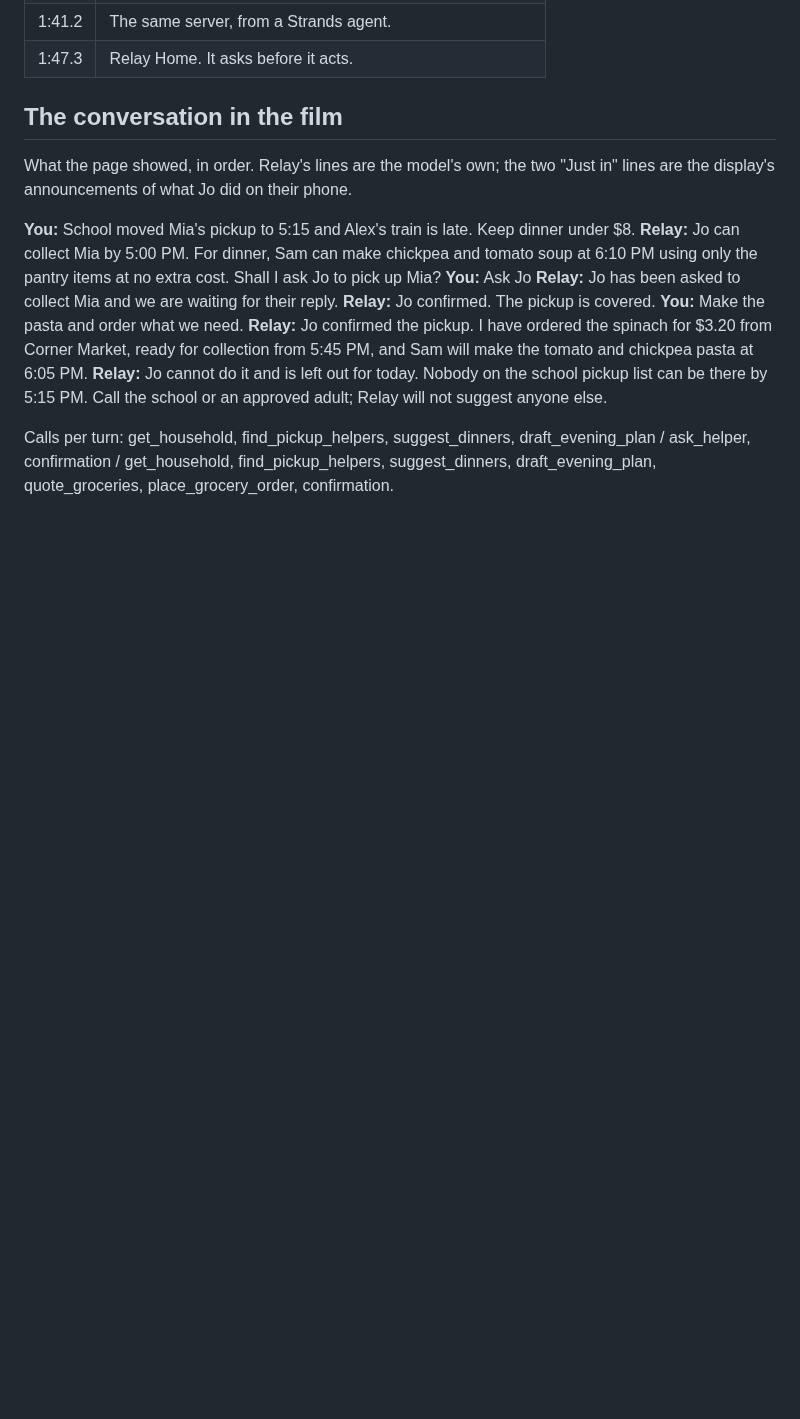
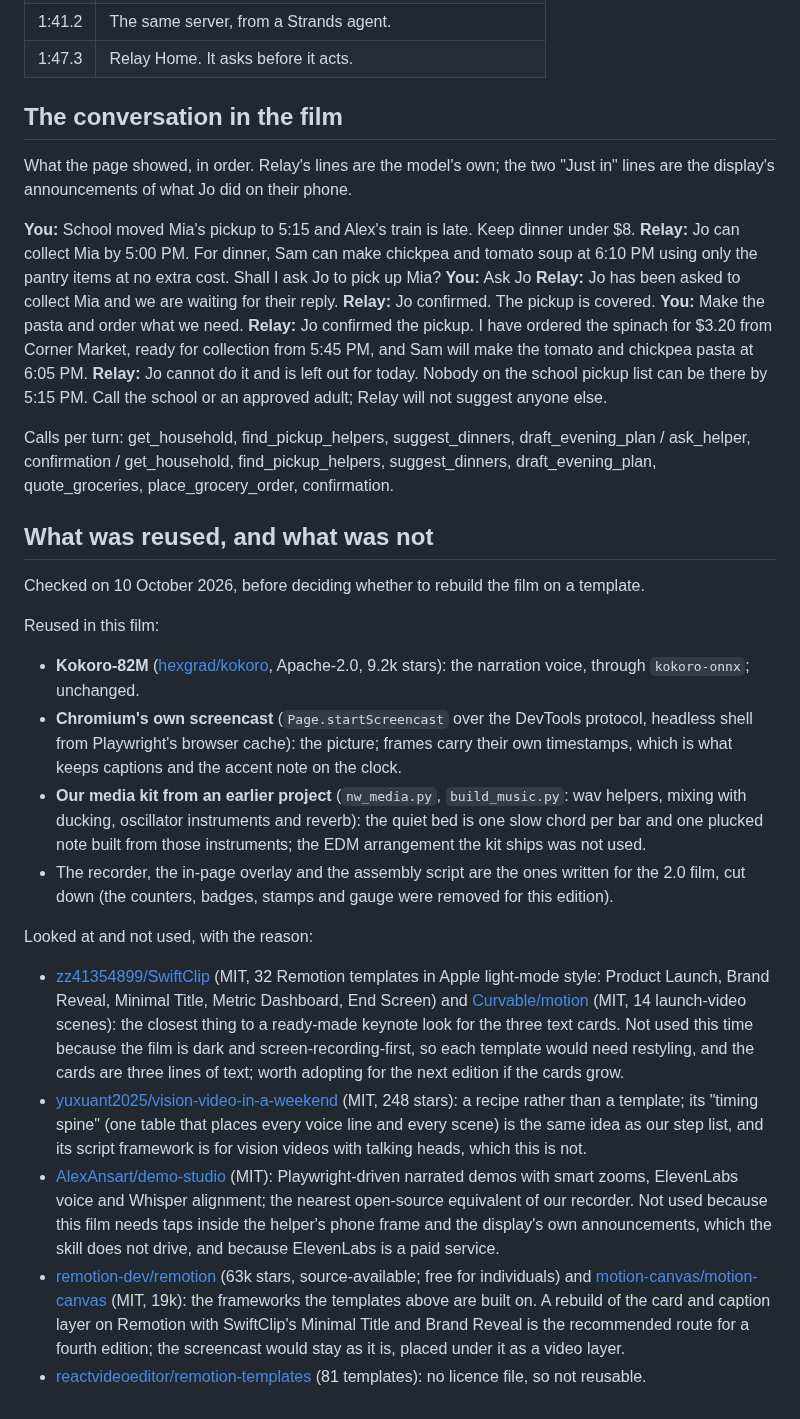
Before and after one commit to yy5652-hash/relay-home, a Markdown page: docs/demo-video.md, the part around the change. Rendered like a GitHub page; blank space fills up the shorter version.

Commit message:
Say what the demo film reused and what it did not
Co-Authored-By: Claude Fable 5.1 <noreply@anthropic.com>

```diff
--- a/docs/demo-video.md
+++ b/docs/demo-video.md
@@ -63,3 +63,20 @@ announcements of what Jo did on their phone.
 **Relay:** Jo cannot do it and is left out for today. Nobody on the school pickup list can be there by 5:15 PM. Call the school or an approved adult; Relay will not suggest anyone else.
 
 Calls per turn: get_household, find_pickup_helpers, suggest_dinners, draft_evening_plan / ask_helper, confirmation / get_household, find_pickup_helpers, suggest_dinners, draft_evening_plan, quote_groceries, place_grocery_order, confirmation.
+
+## What was reused, and what was not
+
+Checked on 10 October 2026, before deciding whether to rebuild the film on a template.
+
+Reused in this film:
+- **Kokoro-82M** ([hexgrad/kokoro](https://github.com/hexgrad/kokoro), Apache-2.0, 9.2k stars): the narration voice, through `kokoro-onnx`; unchanged.
+- **Chromium's own screencast** (`Page.startScreencast` over the DevTools protocol, headless shell from Playwright's browser cache): the picture; frames carry their own timestamps, which is what keeps captions and the accent note on the clock.
+- **Our media kit from an earlier project** (`nw_media.py`, `build_music.py`: wav helpers, mixing with ducking, oscillator instruments and reverb): the quiet bed is one slow chord per bar and one plucked note built from those instruments; the EDM arrangement the kit ships was not used.
+- The recorder, the in-page overlay and the assembly script are the ones written for the 2.0 film, cut down (the counters, badges, stamps and gauge were removed for this edition).
+
+Looked at and not used, with the reason:
+- [zz41354899/SwiftClip](https://github.com/zz41354899/SwiftClip) (MIT, 32 Remotion templates in Apple light-mode style: Product Launch, Brand Reveal, Minimal Title, Metric Dashboard, End Screen) and [Curvable/motion](https://github.com/Curvable/motion) (MIT, 14 launch-video scenes): the closest thing to a ready-made keynote look for the three text cards. Not used this time because the film is dark and screen-recording-first, so each template would need restyling, and the cards are three lines of text; worth adopting for the next edition if the cards grow.
+- [yuxuant2025/vision-video-in-a-weekend](https://github.com/yuxuant2025/vision-video-in-a-weekend) (MIT, 248 stars): a recipe rather than a template; its "timing spine" (one table that places every voice line and every scene) is the same idea as our step list, and its script framework is for vision videos with talking heads, which this is not.
+- [AlexAnsart/demo-studio](https://github.com/AlexAnsart/demo-studio) (MIT): Playwright-driven narrated demos with smart zooms, ElevenLabs voice and Whisper alignment; the nearest open-source equivalent of our recorder. Not used because this film needs taps inside the helper's phone frame and the display's own announcements, which the skill does not drive, and because ElevenLabs is a paid service.
+- [remotion-dev/remotion](https://github.com/remotion-dev/remotion) (63k stars, source-available; free for individuals) and [motion-canvas/motion-canvas](https://github.com/motion-canvas/motion-canvas) (MIT, 19k): the frameworks the templates above are built on. A rebuild of the card and caption layer on Remotion with SwiftClip's Minimal Title and Brand Reveal is the recommended route for a fourth edition; the screencast would stay as it is, placed under it as a video layer.
+- [reactvideoeditor/remotion-templates](https://github.com/reactvideoeditor/remotion-templates) (81 templates): no licence file, so not reusable.
```
